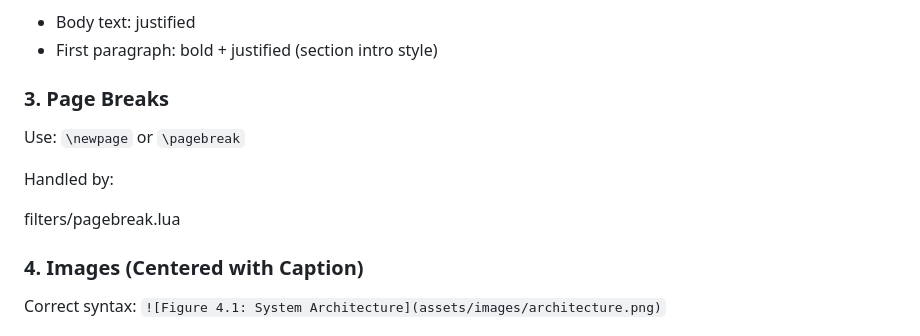
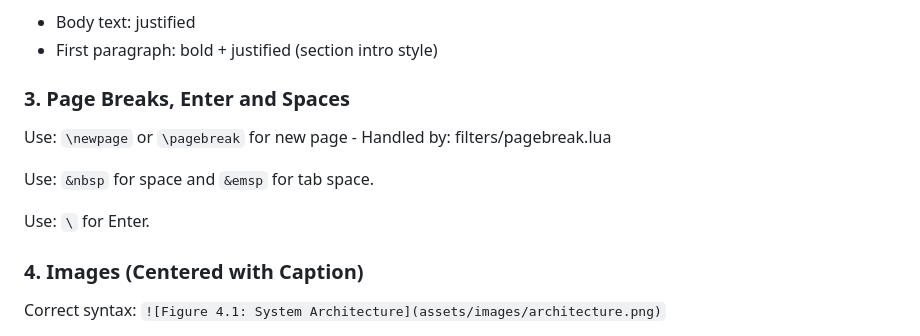
Before and after one commit to Punith1117/report-kit, a Markdown page: README.md, the part around the change. GitHub-like rendering.

```diff
--- a/README.md
+++ b/README.md
@@ -62,13 +62,13 @@ Template enforces:
 - Body text: justified
 - First paragraph: bold + justified (section intro style)
 
-### 3. Page Breaks
+### 3. Page Breaks, Enter and Spaces
 
-Use: `\newpage` or `\pagebreak`
+Use: `\newpage` or `\pagebreak` for new page - Handled by: filters/pagebreak.lua
 
-Handled by:
+Use: `&nbsp` for space and `&emsp` for tab space.
 
-filters/pagebreak.lua
+Use: `\` for Enter.
 
 ### 4. Images (Centered with Caption)
 Correct syntax:
```
Also changed, not shown: content/00_index.md (added, +43 -0 lines), content/04_system_design.md (+2 -0 lines).
